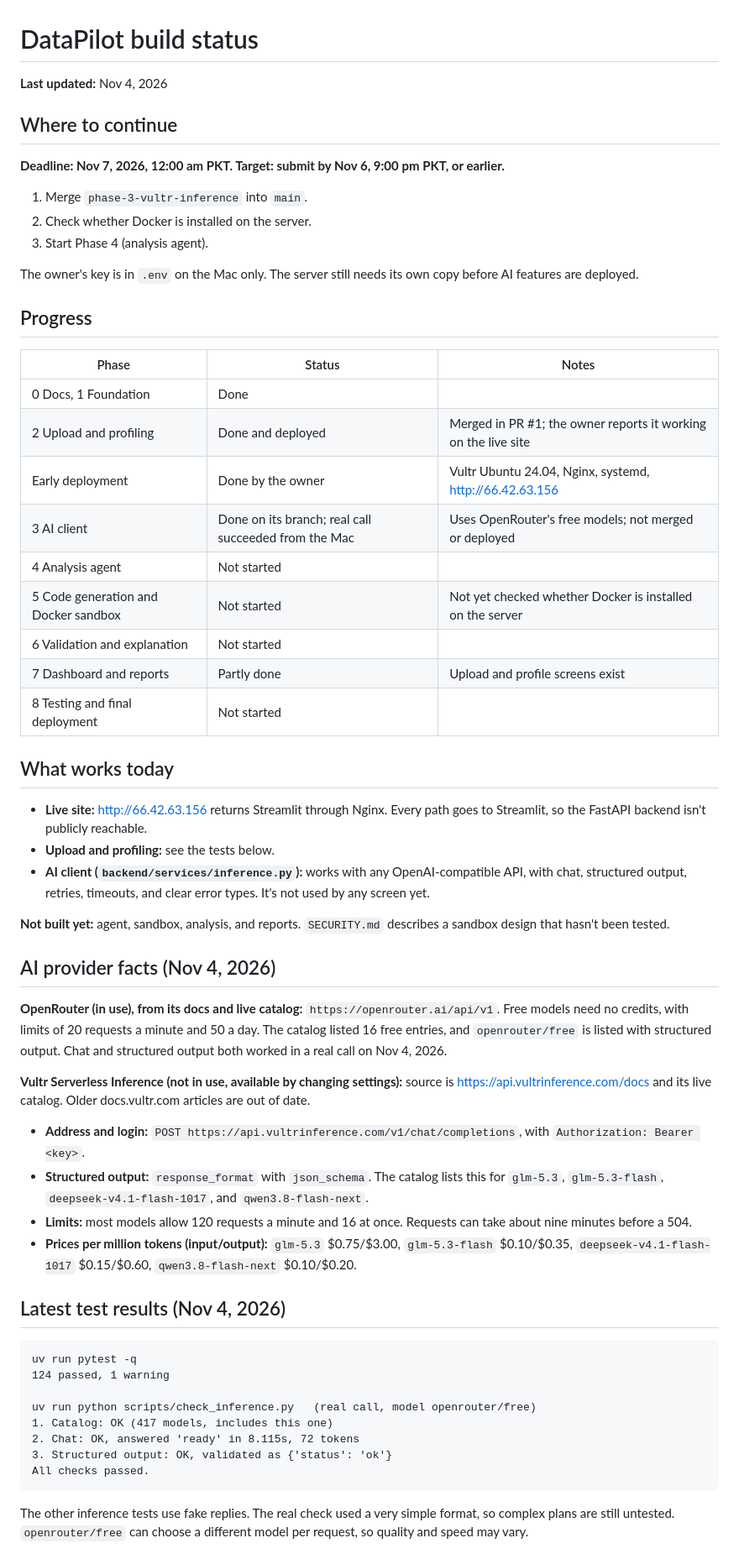
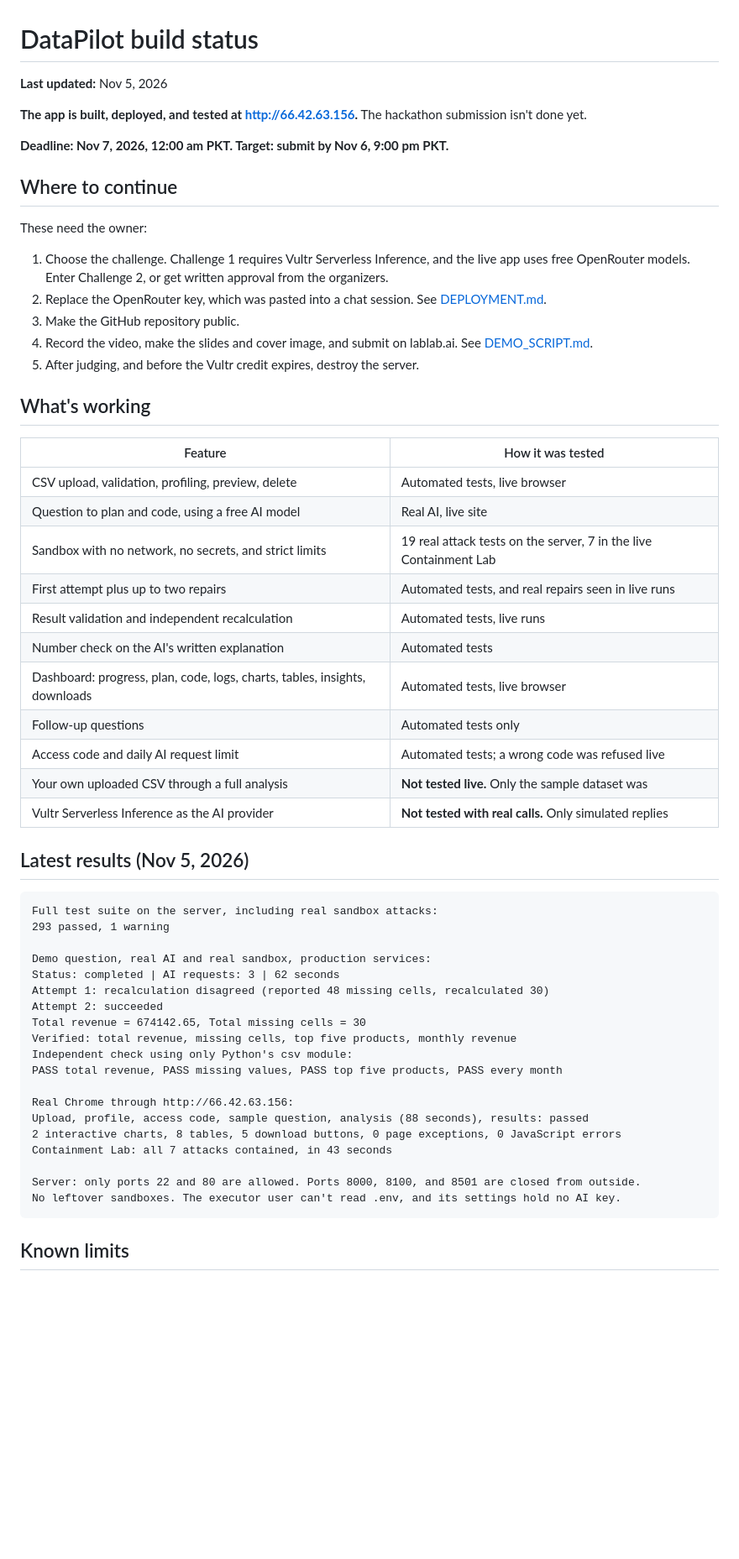
Before and after one commit to husnain572/datapilot, a Markdown page: docs/BUILD_STATUS.md, the part around one of its changes. Shown at 84% size. Drawn GitHub-style; blank space fills up the shorter version.

````diff
--- a/docs/BUILD_STATUS.md
+++ b/docs/BUILD_STATUS.md
@@ -1,62 +1,60 @@
 # DataPilot build status
 
-**Last updated:** Nov 4, 2026
+**Last updated:** Nov 5, 2026
+
+**The app is built, deployed, and tested at http://66.42.63.156.** The hackathon submission isn't done yet.
+
+**Deadline: Nov 7, 2026, 12:00 am PKT. Target: submit by Nov 6, 9:00 pm PKT.**
 
 ## Where to continue
 
-**Deadline: Nov 7, 2026, 12:00 am PKT. Target: submit by Nov 6, 9:00 pm PKT, or earlier.**
+These need the owner:
 
-1. Merge `phase-3-vultr-inference` into `main`.
-2. Check whether Docker is installed on the server.
-3. Start Phase 4 (analysis agent).
+1. Choose the challenge. Challenge 1 requires Vultr Serverless Inference, and the live app uses free OpenRouter models. Enter Challenge 2, or get written approval from the organizers.
+2. Replace the OpenRouter key, which was pasted into a chat session. See [DEPLOYMENT.md](DEPLOYMENT.md#replacing-the-ai-key).
+3. Make the GitHub repository public.
+4. Record the video, make the slides and cover image, and submit on lablab.ai. See [DEMO_SCRIPT.md](DEMO_SCRIPT.md).
+5. After judging, and before the Vultr credit expires, destroy the server.
 
-The owner's key is in `.env` on the Mac only. The server still needs its own copy before AI features are deployed.
+## What's working
 
-## Progress
+| Feature | How it was tested |
+|---|---|
+| CSV upload, validation, profiling, preview, delete | Automated tests, live browser |
+| Question to plan and code, using a free AI model | Real AI, live site |
+| Sandbox with no network, no secrets, and strict limits | 19 real attack tests on the server, 7 in the live Containment Lab |
+| First attempt plus up to two repairs | Automated tests, and real repairs seen in live runs |
+| Result validation and independent recalculation | Automated tests, live runs |
+| Number check on the AI's written explanation | Automated tests |
+| Dashboard: progress, plan, code, logs, charts, tables, insights, downloads | Automated tests, live browser |
+| Follow-up questions | Automated tests only |
+| Access code and daily AI request limit | Automated tests; a wrong code was refused live |
+| Your own uploaded CSV through a full analysis | **Not tested live.** Only the sample dataset was |
+| Vultr Serverless Inference as the AI provider | **Not tested with real calls.** Only simulated replies |
 
-| Phase | Status | Notes |
-|---|---|---|
-| 0 Docs, 1 Foundation | Done | |
-| 2 Upload and profiling | Done and deployed | Merged in PR #1; the owner reports it working on the live site |
-| Early deployment | Done by the owner | Vultr Ubuntu 24.04, Nginx, systemd, http://66.42.63.156 |
-| 3 AI client | Done on its branch; real call succeeded from the Mac | Uses OpenRouter's free models; not merged or deployed |
-| 4 Analysis agent | Not started | |
-| 5 Code generation and Docker sandbox | Not started | Not yet checked whether Docker is installed on the server |
-| 6 Validation and explanation | Not started | |
-| 7 Dashboard and reports | Partly done | Upload and profile screens exist |
-| 8 Testing and final deployment | Not started | |
-
-## What works today
-
-- **Live site:** http://66.42.63.156 returns Streamlit through Nginx. Every path goes to Streamlit, so the FastAPI backend isn't publicly reachable.
-- **Upload and profiling:** see the tests below.
-- **AI client (`backend/services/inference.py`):** works with any OpenAI-compatible API, with chat, structured output, retries, timeouts, and clear error types. It's not used by any screen yet.
-
-**Not built yet:** agent, sandbox, analysis, and reports. `SECURITY.md` describes a sandbox design that hasn't been tested.
-
-## AI provider facts (Nov 4, 2026)
-
-**OpenRouter (in use), from its docs and live catalog:** `https://openrouter.ai/api/v1`. Free models need no credits, with limits of 20 requests a minute and 50 a day. The catalog listed 16 free entries, and `openrouter/free` is listed with structured output. Chat and structured output both worked in a real call on Nov 4, 2026.
-
-**Vultr Serverless Inference (not in use, available by changing settings):** source is https://api.vultrinference.com/docs and its live catalog. Older docs.vultr.com articles are out of date.
-
-- **Address and login:** `POST https://api.vultrinference.com/v1/chat/completions`, with `Authorization: Bearer <key>`.
-- **Structured output:** `response_format` with `json_schema`. The catalog lists this for `glm-5.3`, `glm-5.3-flash`, `deepseek-v4.1-flash-1017`, and `qwen3.8-flash-next`.
-- **Limits:** most models allow 120 requests a minute and 16 at once. Requests can take about nine minutes before a 504.
-- **Prices per million tokens (input/output):** `glm-5.3` $0.75/$3.00, `glm-5.3-flash` $0.10/$0.35, `deepseek-v4.1-flash-1017` $0.15/$0.60, `qwen3.8-flash-next` $0.10/$0.20.
-
-## Latest test results (Nov 4, 2026)
+## Latest results (Nov 5, 2026)
 
 ```
-uv run pytest -q
-124 passed, 1 warning
+Full test suite on the server, including real sandbox attacks:
+293 passed, 1 warning
 
-uv run python scripts/check_inference.py   (real call, model openrouter/free)
-1. Catalog: OK (417 models, includes this one)
-2. Chat: OK, answered 'ready' in 8.115s, 72 tokens
-3. Structured output: OK, validated as {'status': 'ok'}
-All checks passed.
+Demo question, real AI and real sandbox, production services:
+Status: completed | AI requests: 3 | 62 seconds
+Attempt 1: recalculation disagreed (reported 48 missing cells, recalculated 30)
+Attempt 2: succeeded
+Total revenue = 674142.65, Total missing cells = 30
+Verified: total revenue, missing cells, top five products, monthly revenue
+Independent check using only Python's csv module:
+PASS total revenue, PASS missing values, PASS top five products, PASS every month
+
+Real Chrome through http://66.42.63.156:
+Upload, profile, access code, sample question, analysis (88 seconds), results: passed
+2 interactive charts, 8 tables, 5 download buttons, 0 page exceptions, 0 JavaScript errors
+Containment Lab: all 7 attacks contained, in 43 seconds
+
+Server: only ports 22 and 80 are allowed. Ports 8000, 8100, and 8501 are closed from outside.
+No leftover sandboxes. The executor user can't read .env, and its settings hold no AI key.
 ```
 
-The other inference tests use fake replies. The real check used a very simple format, so complex plans are still untested. `openrouter/free` can choose a different model per request, so quality and speed may vary.
+## Known limits
 
````
Also changed, not shown: other parts of docs/BUILD_STATUS.md (+10 -14 lines), README.md (+4 -0 lines), docs/screenshots/containment-lab.png (added), docs/screenshots/results.png (added).
